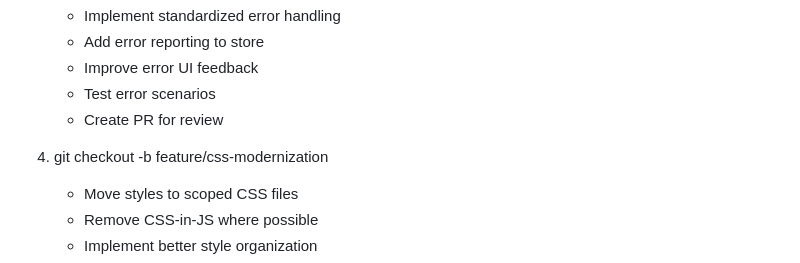
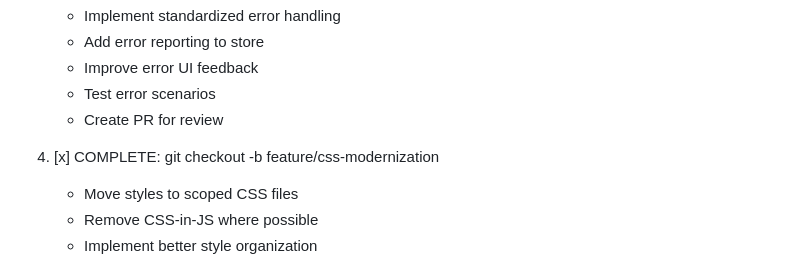
Before and after one commit to philwilliammee/web-developer, a Markdown page: README.md, the part around the change. GitHub-like rendering.

Commit message:
docs: update README to reflect completion of CSS modernization feature

```diff
--- a/README.md
+++ b/README.md
@@ -219,7 +219,7 @@ Make it visually appealing with a clean, modern design.</code></pre>
    - Test error scenarios
    - Create PR for review
 
-4. git checkout -b feature/css-modernization
+4. [x] COMPLETE: git checkout -b feature/css-modernization
    - Move styles to scoped CSS files
    - Remove CSS-in-JS where possible
    - Implement better style organization
```
